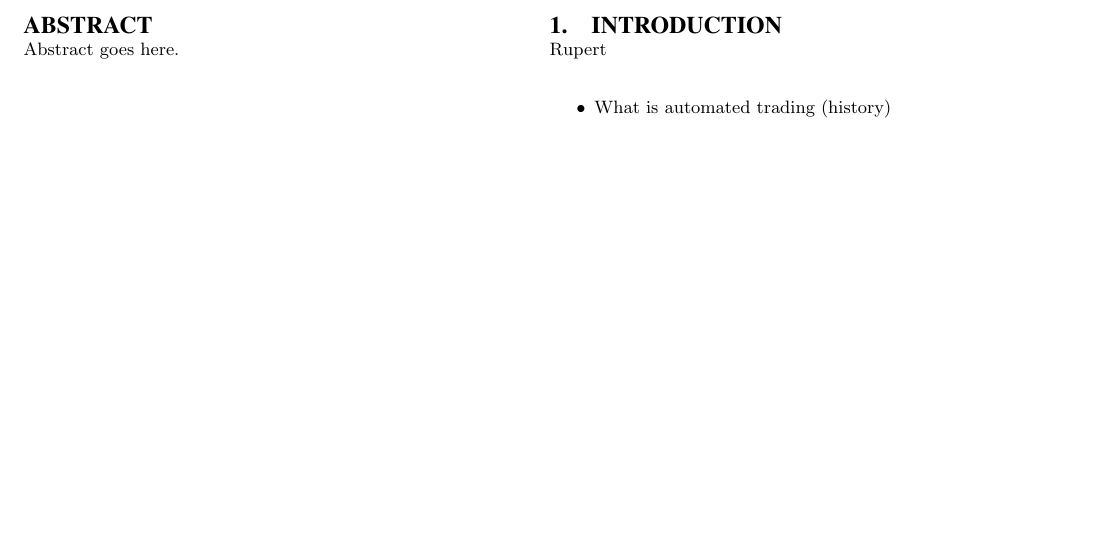
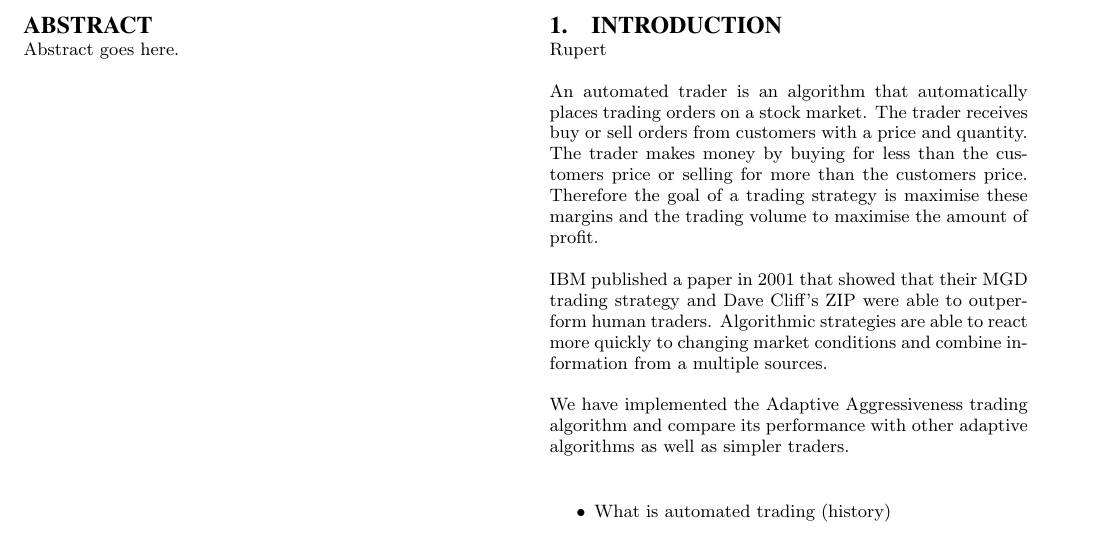
Before and after one commit to jonsim/uob_algo-report, a LaTeX paper (algo_report.tex): part of page 1 of 2, cut so that both start at the same text, the shorter picture padded with empty space. Compiled offline with pdfLaTeX.

Commit message:
Started report

```diff
--- a/algo_report.tex
+++ b/algo_report.tex
@@ -32,6 +32,23 @@ Abstract goes here.
 
 \section{Introduction}
 Rupert
+
+An automated trader is an algorithm that automatically places trading orders on
+a stock market.
+The trader receives buy or sell orders from customers with a price and
+quantity.
+The trader makes money by buying for less than the customers price or selling
+for more than the customers price.
+Therefore the goal of a trading strategy is maximise these margins and the
+trading volume to maximise the amount of profit.
+
+IBM published a paper in 2001 that showed that their MGD trading strategy and
+Dave Cliff's ZIP were able to outperform human traders.
+Algorithmic strategies are able to react more quickly to changing market
+conditions and combine information from a multiple sources.
+
+We have implemented the Adaptive Aggressiveness trading algorithm and compare
+its performance with other adaptive algorithms as well as simpler traders.
 
 \begin{itemize}
 	\item What is automated trading (history)
```
